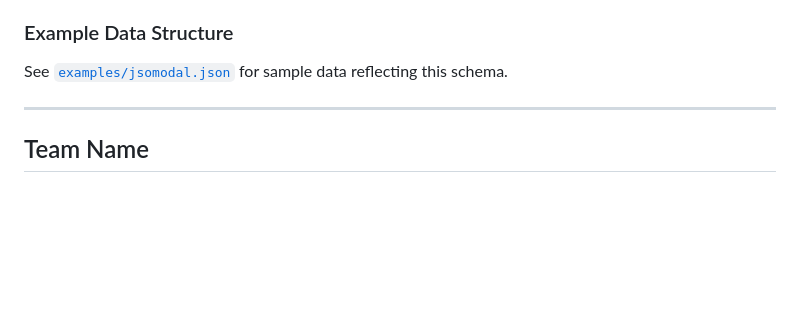
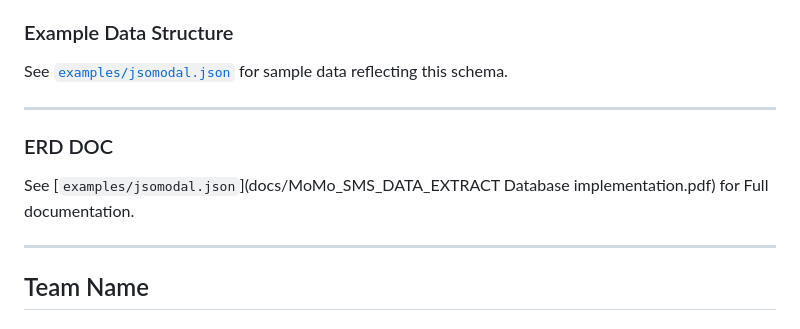
Before and after one commit to itmuvunyi/MoMo_SMS_DATA_EXTRACT, a Markdown page: README.md, the part around the change. GitHub-like rendering; blank space fills up the shorter version.

Commit message:
Link to book

```diff
--- a/README.md
+++ b/README.md
@@ -42,6 +42,12 @@ The database is structured to efficiently store and relate customer information,
 ### Example Data Structure
 
 See [`examples/jsomodal.json`](examples/jsomodal.json) for sample data reflecting this schema.
+
+---
+
+### ERD DOC
+
+See [`examples/jsomodal.json`](docs/MoMo_SMS_DATA_EXTRACT Database implementation.pdf) for Full documentation.
 
 ---
 
```
